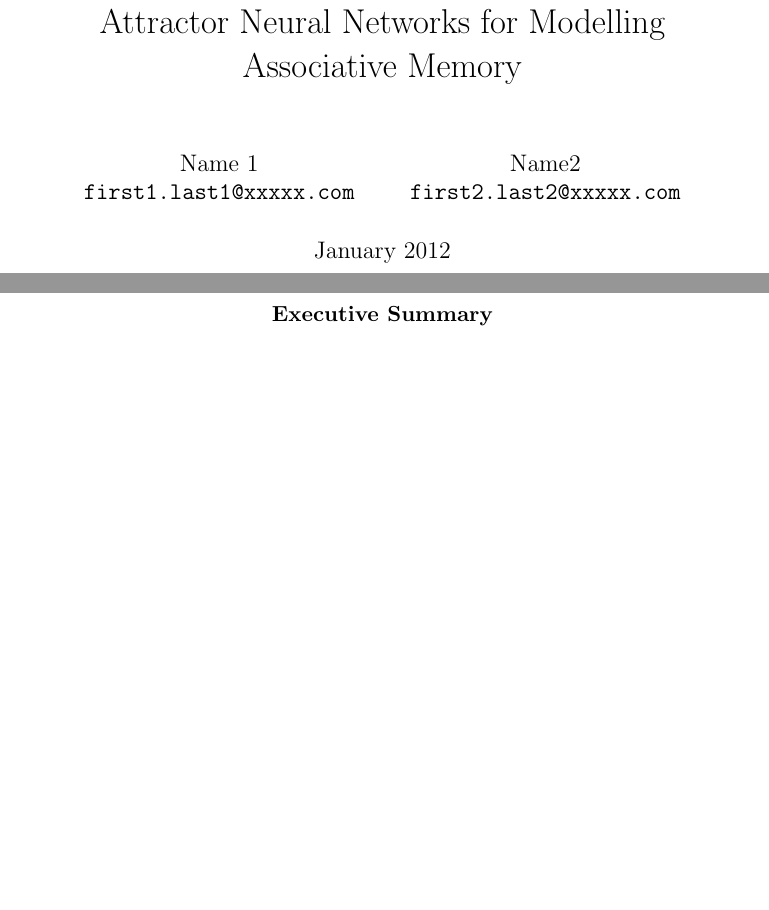
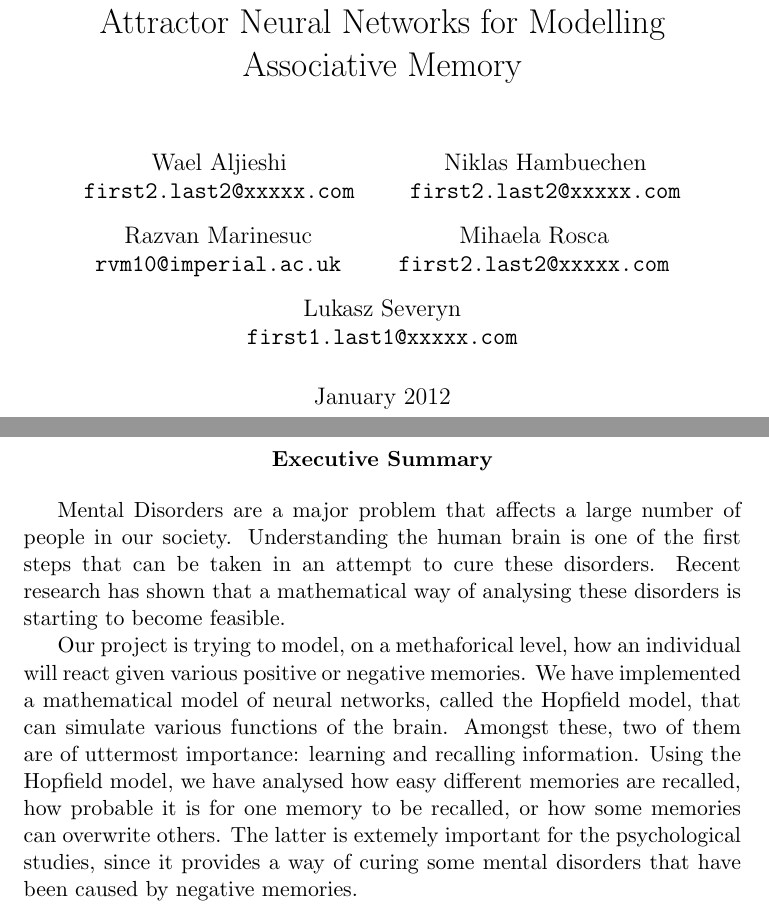
Before and after one commit to imperialhopfield/hopfield, a LaTeX document (report/main.tex): two parts of pages 1 and 2 of 10, joined at a grey line, cut so that both start at the same text, the shorter picture padded with empty space. Compiled offline with pdfLaTeX.

Commit message:
wrote part of the executive summary

```diff
--- a/report/main.tex
+++ b/report/main.tex
@@ -15,11 +15,20 @@
 \title{Attractor Neural Networks for Modelling Associative Memory}
 \date{January 2012}
 \author{
-  Name 1\\
+  Wael Aljieshi\\
+  \texttt{first2.last2@xxxxx.com}
+  \and
+  Niklas Hambuechen\\
+  \texttt{first2.last2@xxxxx.com}
+  \and
+  Razvan Marinesuc\\
+  \texttt{rvm10@imperial.ac.uk}
+  \and
+  Mihaela Rosca\\
+  \texttt{first2.last2@xxxxx.com}
+  \and
+  Lukasz Severyn\\
   \texttt{first1.last1@xxxxx.com}
-  \and
-  Name2\\
-  \texttt{first2.last2@xxxxx.com}
 }
 
 
@@ -52,6 +61,14 @@
 % something like that!"
 % Wael: I would say it might be appropriate to do something like that in the
 % presentation though. We can discuss and see.
+
+Mental Disorders are a major problem that affects a large number of people in
+our society. Understanding the human brain is one of the first steps that can be
+taken in an attempt to cure these disorders. Recent research has shown that a mathematical way of analysing these disorders is starting to become feasible.
+
+Our project is trying to model, on a methaforical level, how an individual will react given various positive or negative memories. We have implemented a mathematical model of neural networks, called the Hopfield model, that can simulate various functions of the brain. Amongst these, two of them are of uttermost importance: learning and recalling information. Using the Hopfield model, we have analysed how easy different memories are recalled, how probable it is for one memory to be recalled, or how some memories can overwrite others. The latter is extemely important for the psychological studies, since it provides a way of curing some mental disorders that have been caused by negative memories.
+
+% should we include some of the results as well?
 \end{abstract}
 
 
```
